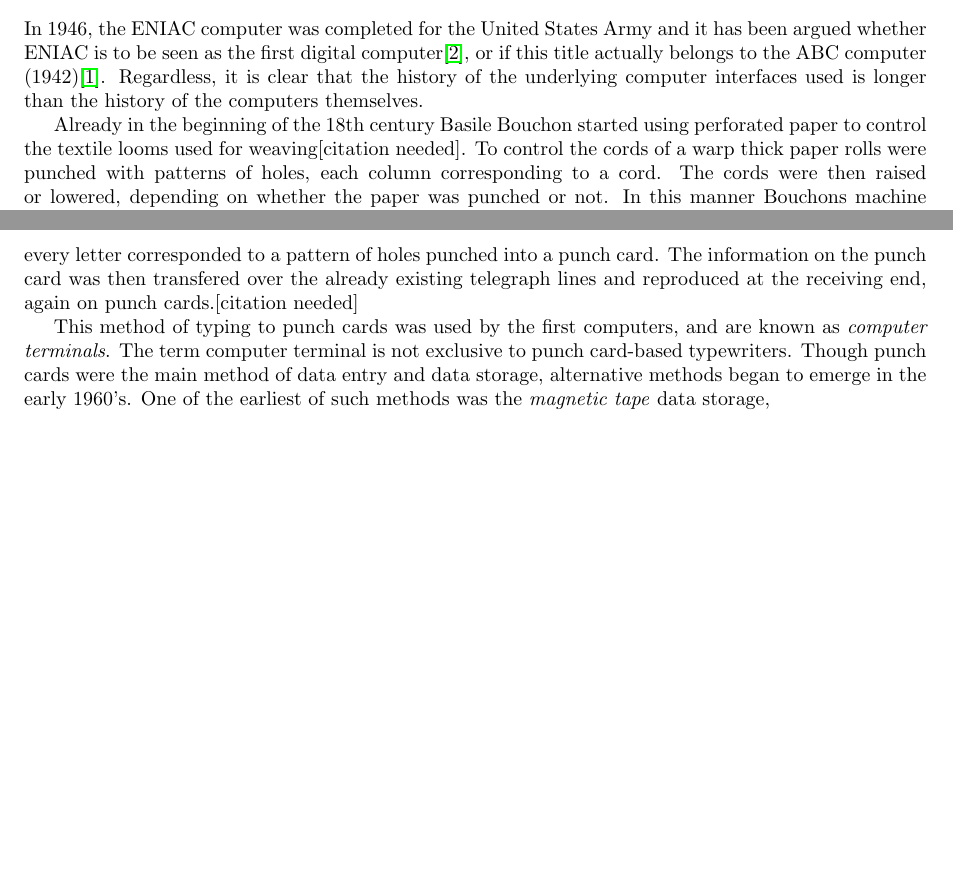
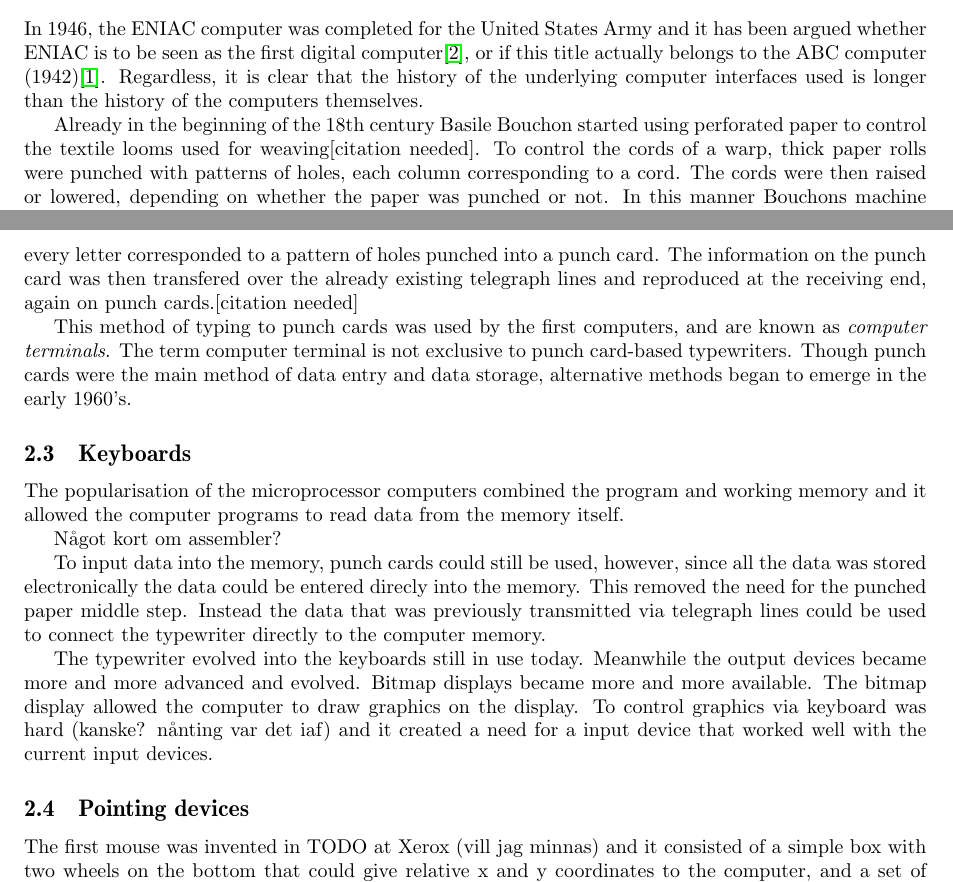
Before and after one commit to sharyari/uppsats, a LaTeX paper (rapport/rapport.tex, which reads rapport/history.tex): two parts of pages 1 and 2 of 3, joined at a grey line, cut so that both start at the same text, the shorter picture padded with empty space. Compiled offline with pdfLaTeX.

Commit message:
Changes to history

```diff
--- a/rapport/history.tex
+++ b/rapport/history.tex
@@ -1,7 +1,7 @@
 \section{History}
 In 1946, the ENIAC computer was completed for the United States Army and it has been argued whether ENIAC is to be seen as the first digital computer\cite{McCartney1999}, or if this title actually belongs to the ABC computer (1942)\cite{court}. Regardless, it is clear that the history of the underlying computer interfaces used is longer than the history of the computers themselves.
 
-Already in the beginning of the 18th century Basile Bouchon started using perforated paper to control the textile looms used for weaving[citation needed]. To control the cords of a warp thick paper rolls were punched with patterns of holes, each column corresponding to a cord. The cords were then raised or lowered, depending on whether the paper was punched or not. In this manner Bouchons machine managed to automatise part of the weaving process, and allowed for more complex weaving patterns. Although punched cards were first invented in the 18th century, they were used as means of interaction both by the ABC and the ENIAC right at the beginning of modern computer history, and saw continued use until NÄR? [citation needed].
+Already in the beginning of the 18th century Basile Bouchon started using perforated paper to control the textile looms used for weaving[citation needed]. To control the cords of a warp, thick paper rolls were punched with patterns of holes, each column corresponding to a cord. The cords were then raised or lowered, depending on whether the paper was punched or not. In this manner Bouchons machine managed to automatise part of the weaving process, and allowed for more complex weaving patterns. Although punched cards were first invented in the 18th century, they were used as means of interaction both by the ABC and the ENIAC right at the beginning of modern computer history, and saw continued use until NÄR? [citation needed].
 
 
 
@@ -19,4 +19,20 @@ Punched cards were the most commonly used data medium until the 1950s, and were
 \subsection{The Teleprinter and the Terminal}
 In 1901, Donald Murray developed a \emph{tele-typewriter} or \emph{teleprinter}. His idea was to simplify the work of telegraph operators, by using a typewriter keyboard. The operator would type on a typewriter, where every letter corresponded to a pattern of holes punched into a punch card. The information on the punch card was then transfered over the already existing telegraph lines and reproduced at the receiving end, again on punch cards.[citation needed]
 
-This method of typing to punch cards was used by the first computers, and are known as \emph{computer terminals}. The term computer terminal is not exclusive to punch card-based typewriters. Though punch cards were the main method of data entry and data storage, alternative methods began to emerge in the early 1960's. One of the earliest of such methods was the \emph{magnetic tape} data storage,
+This method of typing to punch cards was used by the first computers, and are known as \emph{computer terminals}. The term computer terminal is not exclusive to punch card-based typewriters. Though punch cards were the main method of data entry and data storage, alternative methods began to emerge in the early 1960's.
+
+% BJÖRNS SLUMPTEXT NEDAN, DET KAN VARA RENA OCH SKÄRA LÖGNER:
+
+\subsection{Keyboards}
+
+The popularisation of the microprocessor computers combined the program and working memory and it allowed the computer programs to read data from the memory itself.
+
+Något kort om assembler?
+
+To input data into the memory, punch cards could still be used, however, since all the data was stored electronically the data could be entered direcly into the memory. This removed the need for the punched paper middle step. Instead the data that was previously transmitted via telegraph lines could be used to connect the typewriter directly to the computer memory.
+
+The typewriter evolved into the keyboards still in use today. Meanwhile the output devices became more and more advanced and evolved. Bitmap displays became more and more available. The bitmap display allowed the computer to draw graphics on the display. To control graphics via keyboard was hard (kanske? nånting var det iaf) and it created a need for a input device that worked well with the current input devices.
+
+\subsection{Pointing devices}
+
+The first mouse was invented in TODO at Xerox (vill jag minnas) and it consisted of a simple box with two wheels on the bottom that could give relative x and y coordinates to the computer, and a set of three (?) buttons to initiate actions.
```
Also changed, not shown: rapport/rapport.pdf, rapport/history.tex (17 more changed lines).
